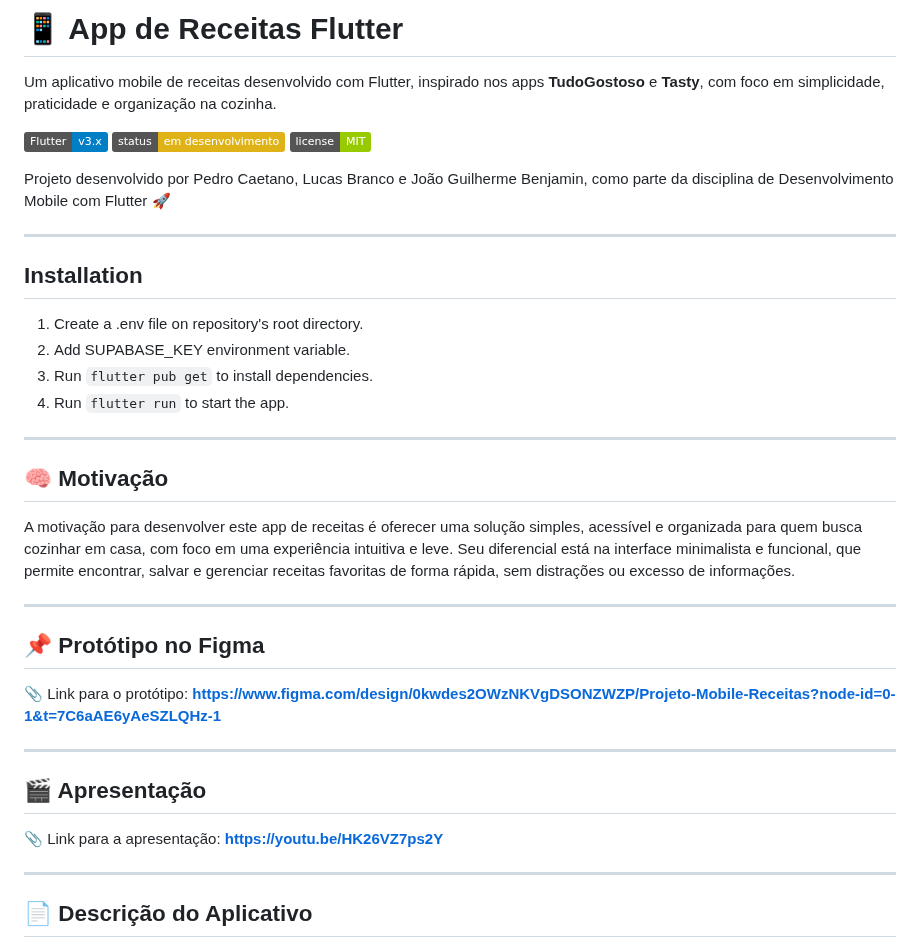
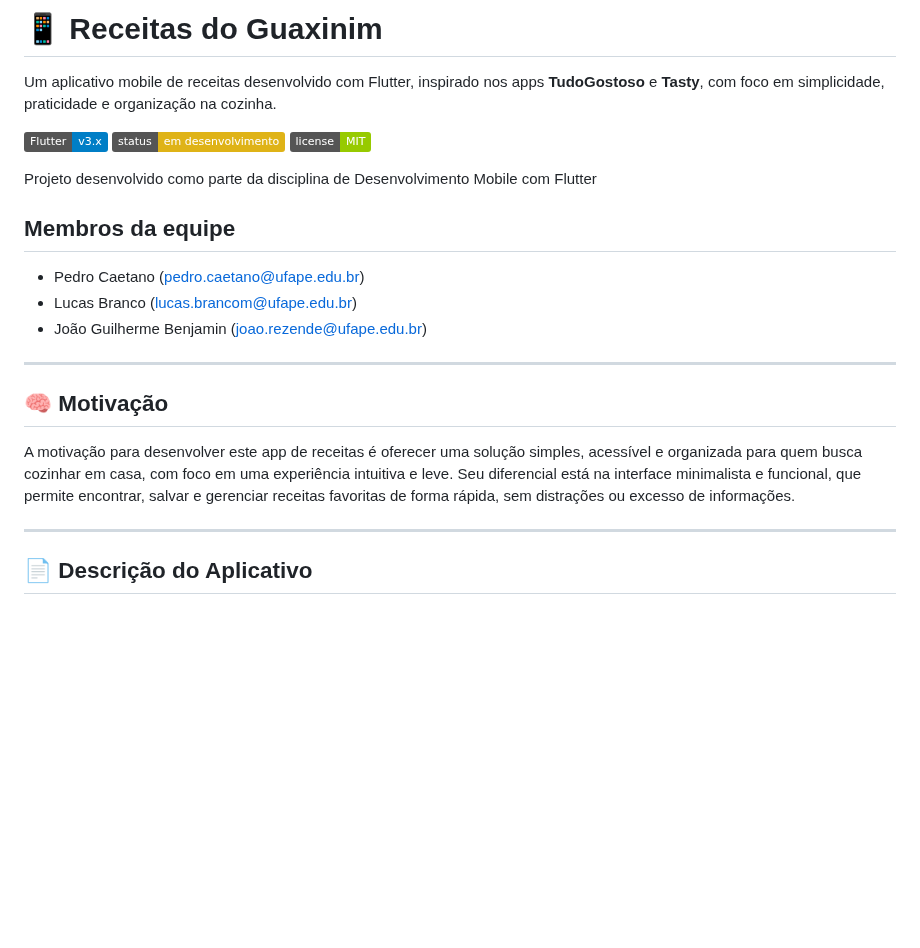
Before and after one commit to LBranco27/receitas_do_guaxininho, a Markdown page: README.md, the part around one of its changes. Rendered like a GitHub page; badges without logos; blank space fills up the shorter version.

```diff
--- a/README.md
+++ b/README.md
@@ -1,4 +1,4 @@
-# 📱 App de Receitas Flutter
+# 📱 Receitas do Guaxinim
 
 Um aplicativo mobile de receitas desenvolvido com Flutter, inspirado nos apps **TudoGostoso** e **Tasty**, com foco em simplicidade, praticidade e organização na cozinha.
 
@@ -6,34 +6,19 @@ Um aplicativo mobile de receitas desenvolvido com Flutter, inspirado nos apps **
 ![Status](https://img.shields.io/badge/status-em%20desenvolvimento-yellow)
 ![License](https://img.shields.io/badge/license-MIT-green)
 
-Projeto desenvolvido por Pedro Caetano, Lucas Branco e João Guilherme Benjamin, como parte da disciplina de Desenvolvimento Mobile com Flutter 🚀
+Projeto desenvolvido como parte da disciplina de Desenvolvimento Mobile com Flutter
 
----
 
-## Installation
-
-1. Create a .env file on repository's root directory.
-2. Add SUPABASE_KEY environment variable.
-3. Run `flutter pub get` to install dependencies.
-4. Run `flutter run` to start the app.
+## Membros da equipe
+- Pedro Caetano (pedro.caetano@ufape.edu.br)
+- Lucas Branco (lucas.brancom@ufape.edu.br)
+- João Guilherme Benjamin (joao.rezende@ufape.edu.br)
 
 ---
 
 ## 🧠 Motivação
 
 A motivação para desenvolver este app de receitas é oferecer uma solução simples, acessível e organizada para quem busca cozinhar em casa, com foco em uma experiência intuitiva e leve. Seu diferencial está na interface minimalista e funcional, que permite encontrar, salvar e gerenciar receitas favoritas de forma rápida, sem distrações ou excesso de informações.
-
----
-
-## 📌 Protótipo no Figma
-
-📎 Link para o protótipo: **https://www.figma.com/design/0kwdes2OWzNKVgDSONZWZP/Projeto-Mobile-Receitas?node-id=0-1&t=7C6aAE6yAeSZLQHz-1**
-
----
-
-## 🎬 Apresentação
-
-📎 Link para a apresentação: **https://youtu.be/HK26VZ7ps2Y**
 
 ---
 
```
Also changed, not shown: other parts of README.md (+41 -20 lines).
